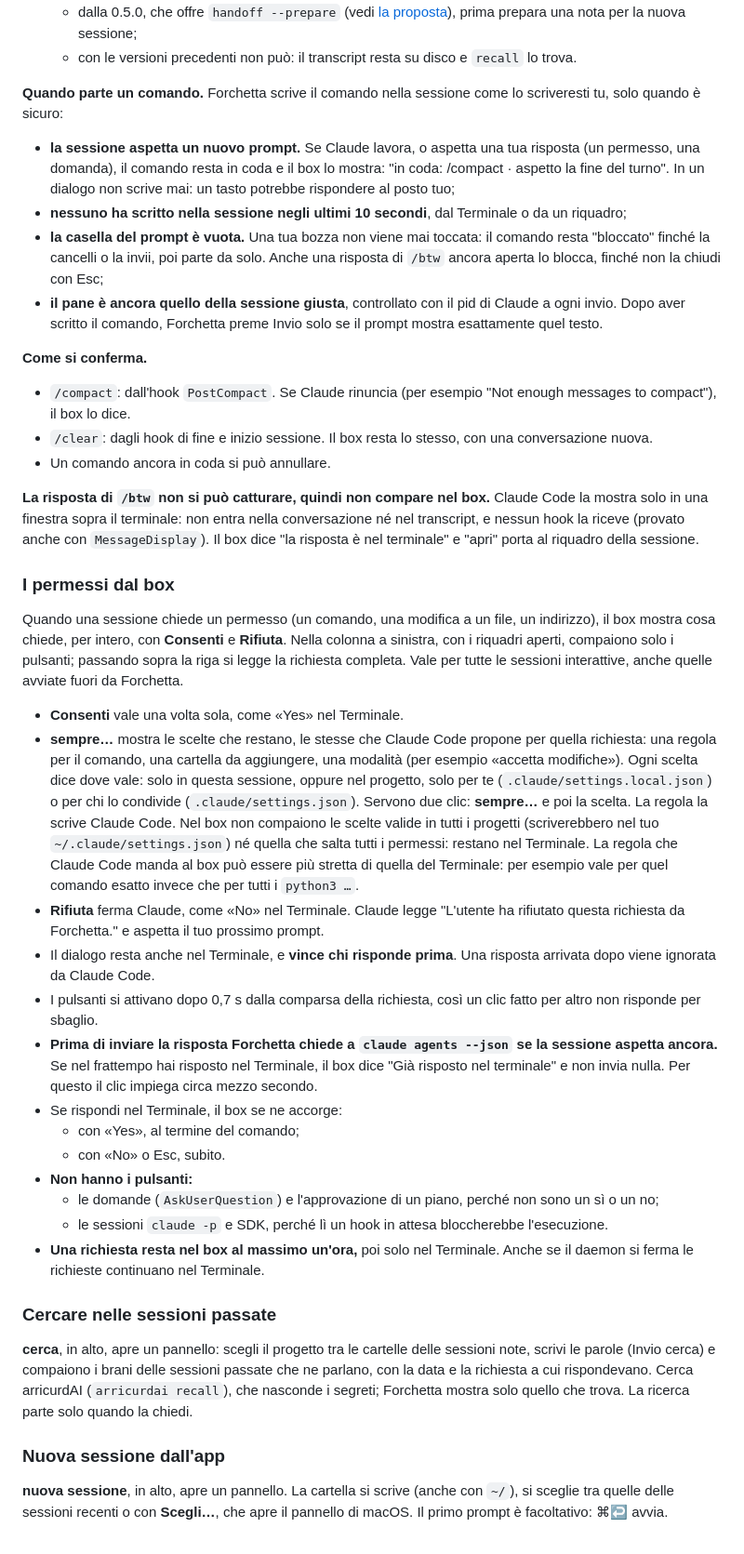
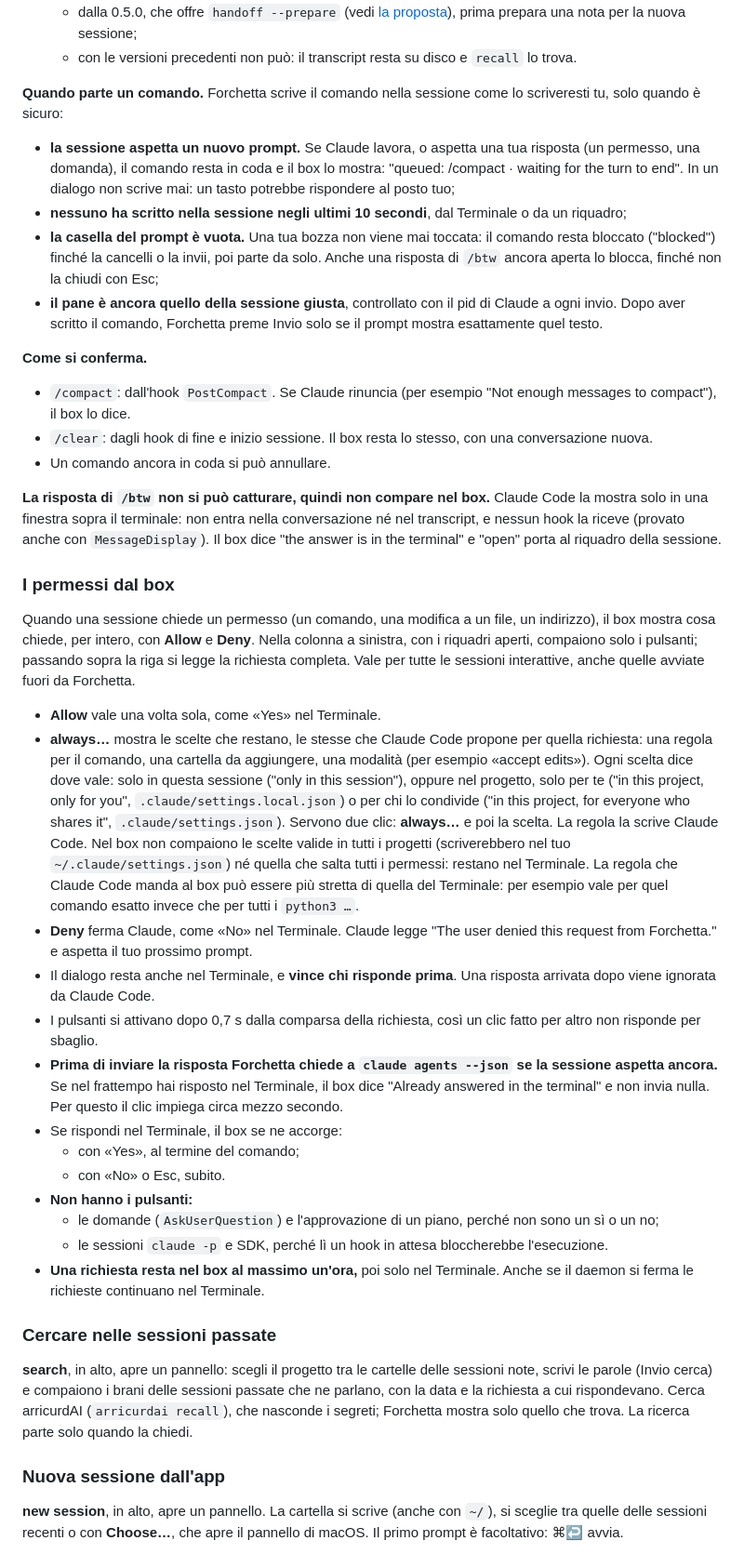
Before and after one commit to alessiodonato/forchetta, a Markdown page: README.it.md, the part around one of its changes. Shown at 93% size. Drawn GitHub-style.

```diff
--- a/README.it.md
+++ b/README.it.md
@@ -243,9 +249,9 @@ Passando sopra un box compaiono **btw…**, **compact** e **clear**; nell'intest
   - con le versioni precedenti non può: il transcript resta su disco e `recall` lo trova.
 
 **Quando parte un comando.** Forchetta scrive il comando nella sessione come lo scriveresti tu, solo quando è sicuro:
-- **la sessione aspetta un nuovo prompt.** Se Claude lavora, o aspetta una tua risposta (un permesso, una domanda), il comando resta in coda e il box lo mostra: "in coda: /compact · aspetto la fine del turno". In un dialogo non scrive mai: un tasto potrebbe rispondere al posto tuo;
+- **la sessione aspetta un nuovo prompt.** Se Claude lavora, o aspetta una tua risposta (un permesso, una domanda), il comando resta in coda e il box lo mostra: "queued: /compact · waiting for the turn to end". In un dialogo non scrive mai: un tasto potrebbe rispondere al posto tuo;
 - **nessuno ha scritto nella sessione negli ultimi 10 secondi**, dal Terminale o da un riquadro;
-- **la casella del prompt è vuota.** Una tua bozza non viene mai toccata: il comando resta "bloccato" finché la cancelli o la invii, poi parte da solo. Anche una risposta di `/btw` ancora aperta lo blocca, finché non la chiudi con Esc;
+- **la casella del prompt è vuota.** Una tua bozza non viene mai toccata: il comando resta bloccato ("blocked") finché la cancelli o la invii, poi parte da solo. Anche una risposta di `/btw` ancora aperta lo blocca, finché non la chiudi con Esc;
 - **il pane è ancora quello della sessione giusta**, controllato con il pid di Claude a ogni invio. Dopo aver scritto il comando, Forchetta preme Invio solo se il prompt mostra esattamente quel testo.
 
 **Come si conferma.**
@@ -253,18 +259,18 @@ Passando sopra un box compaiono **btw…**, **compact** e **clear**; nell'intest
 - `/clear`: dagli hook di fine e inizio sessione. Il box resta lo stesso, con una conversazione nuova.
 - Un comando ancora in coda si può annullare.
 
-**La risposta di `/btw` non si può catturare, quindi non compare nel box.** Claude Code la mostra solo in una finestra sopra il terminale: non entra nella conversazione né nel transcript, e nessun hook la riceve (provato anche con `MessageDisplay`). Il box dice "la risposta è nel terminale" e "apri" porta al riquadro della sessione.
+**La risposta di `/btw` non si può catturare, quindi non compare nel box.** Claude Code la mostra solo in una finestra sopra il terminale: non entra nella conversazione né nel transcript, e nessun hook la riceve (provato anche con `MessageDisplay`). Il box dice "the answer is in the terminal" e "open" porta al riquadro della sessione.
 
 ### I permessi dal box
 
-Quando una sessione chiede un permesso (un comando, una modifica a un file, un indirizzo), il box mostra cosa chiede, per intero, con **Consenti** e **Rifiuta**. Nella colonna a sinistra, con i riquadri aperti, compaiono solo i pulsanti; passando sopra la riga si legge la richiesta completa. Vale per tutte le sessioni interattive, anche quelle avviate fuori da Forchetta.
+Quando una sessione chiede un permesso (un comando, una modifica a un file, un indirizzo), il box mostra cosa chiede, per intero, con **Allow** e **Deny**. Nella colonna a sinistra, con i riquadri aperti, compaiono solo i pulsanti; passando sopra la riga si legge la richiesta completa. Vale per tutte le sessioni interattive, anche quelle avviate fuori da Forchetta.
 
-- **Consenti** vale una volta sola, come «Yes» nel Terminale.
-- **sempre…** mostra le scelte che restano, le stesse che Claude Code propone per quella richiesta: una regola per il comando, una cartella da aggiungere, una modalità (per esempio «accetta modifiche»). Ogni scelta dice dove vale: solo in questa sessione, oppure nel progetto, solo per te (`.claude/settings.local.json`) o per chi lo condivide (`.claude/settings.json`). Servono due clic: **sempre…** e poi la scelta. La regola la scrive Claude Code. Nel box non compaiono le scelte valide in tutti i progetti (scriverebbero nel tuo `~/.claude/settings.json`) né quella che salta tutti i permessi: restano nel Terminale. La regola che Claude Code manda al box può essere più stretta di quella del Terminale: per esempio vale per quel comando esatto invece che per tutti i `python3 …`.
-- **Rifiuta** ferma Claude, come «No» nel Terminale. Claude legge "L'utente ha rifiutato questa richiesta da Forchetta." e aspetta il tuo prossimo prompt.
+- **Allow** vale una volta sola, come «Yes» nel Terminale.
+- **always…** mostra le scelte che restano, le stesse che Claude Code propone per quella richiesta: una regola per il comando, una cartella da aggiungere, una modalità (per esempio «accept edits»). Ogni scelta dice dove vale: solo in questa sessione ("only in this session"), oppure nel progetto, solo per te ("in this project, only for you", `.claude/settings.local.json`) o per chi lo condivide ("in this project, for everyone who shares it", `.claude/settings.json`). Servono due clic: **always…** e poi la scelta. La regola la scrive Claude Code. Nel box non compaiono le scelte valide in tutti i progetti (scriverebbero nel tuo `~/.claude/settings.json`) né quella che salta tutti i permessi: restano nel Terminale. La regola che Claude Code manda al box può essere più stretta di quella del Terminale: per esempio vale per quel comando esatto invece che per tutti i `python3 …`.
+- **Deny** ferma Claude, come «No» nel Terminale. Claude legge "The user denied this request from Forchetta." e aspetta il tuo prossimo prompt.
 - Il dialogo resta anche nel Terminale, e **vince chi risponde prima**. Una risposta arrivata dopo viene ignorata da Claude Code.
 - I pulsanti si attivano dopo 0,7 s dalla comparsa della richiesta, così un clic fatto per altro non risponde per sbaglio.
-- **Prima di inviare la risposta Forchetta chiede a `claude agents --json` se la sessione aspetta ancora.** Se nel frattempo hai risposto nel Terminale, il box dice "Già risposto nel terminale" e non invia nulla. Per questo il clic impiega circa mezzo secondo.
+- **Prima di inviare la risposta Forchetta chiede a `claude agents --json` se la sessione aspetta ancora.** Se nel frattempo hai risposto nel Terminale, il box dice "Already answered in the terminal" e non invia nulla. Per questo il clic impiega circa mezzo secondo.
 - Se rispondi nel Terminale, il box se ne accorge:
   - con «Yes», al termine del comando;
   - con «No» o Esc, subito.
@@ -275,9 +281,9 @@ Quando una sessione chiede un permesso (un comando, una modifica a un file, un i
 
 ### Cercare nelle sessioni passate
 
-**cerca**, in alto, apre un pannello: scegli il progetto tra le cartelle delle sessioni note, scrivi le parole (Invio cerca) e compaiono i brani delle sessioni passate che ne parlano, con la data e la richiesta a cui rispondevano. Cerca arricurdAI (`arricurdai recall`), che nasconde i segreti; Forchetta mostra solo quello che trova. La ricerca parte solo quando la chiedi.
+**search**, in alto, apre un pannello: scegli il progetto tra le cartelle delle sessioni note, scrivi le parole (Invio cerca) e compaiono i brani delle sessioni passate che ne parlano, con la data e la richiesta a cui rispondevano. Cerca arricurdAI (`arricurdai recall`), che nasconde i segreti; Forchetta mostra solo quello che trova. La ricerca parte solo quando la chiedi.
 
 ### Nuova sessione dall'app
 
-**nuova sessione**, in alto, apre un pannello. La cartella si scrive (anche con `~/`), si sceglie tra quelle delle sessioni recenti o con **Scegli…**, che apre il pannello di macOS. Il primo prompt è facoltativo: ⌘↩ avvia.
+**new session**, in alto, apre un pannello. La cartella si scrive (anche con `~/`), si sceglie tra quelle delle sessioni recenti o con **Choose…**, che apre il pannello di macOS. Il primo prompt è facoltativo: ⌘↩ avvia.
 
```
Also changed, not shown: other parts of README.it.md (+38 -32 lines), README.md (added, +356 -0 lines), docs/img/workspace.png, 3 other files.
